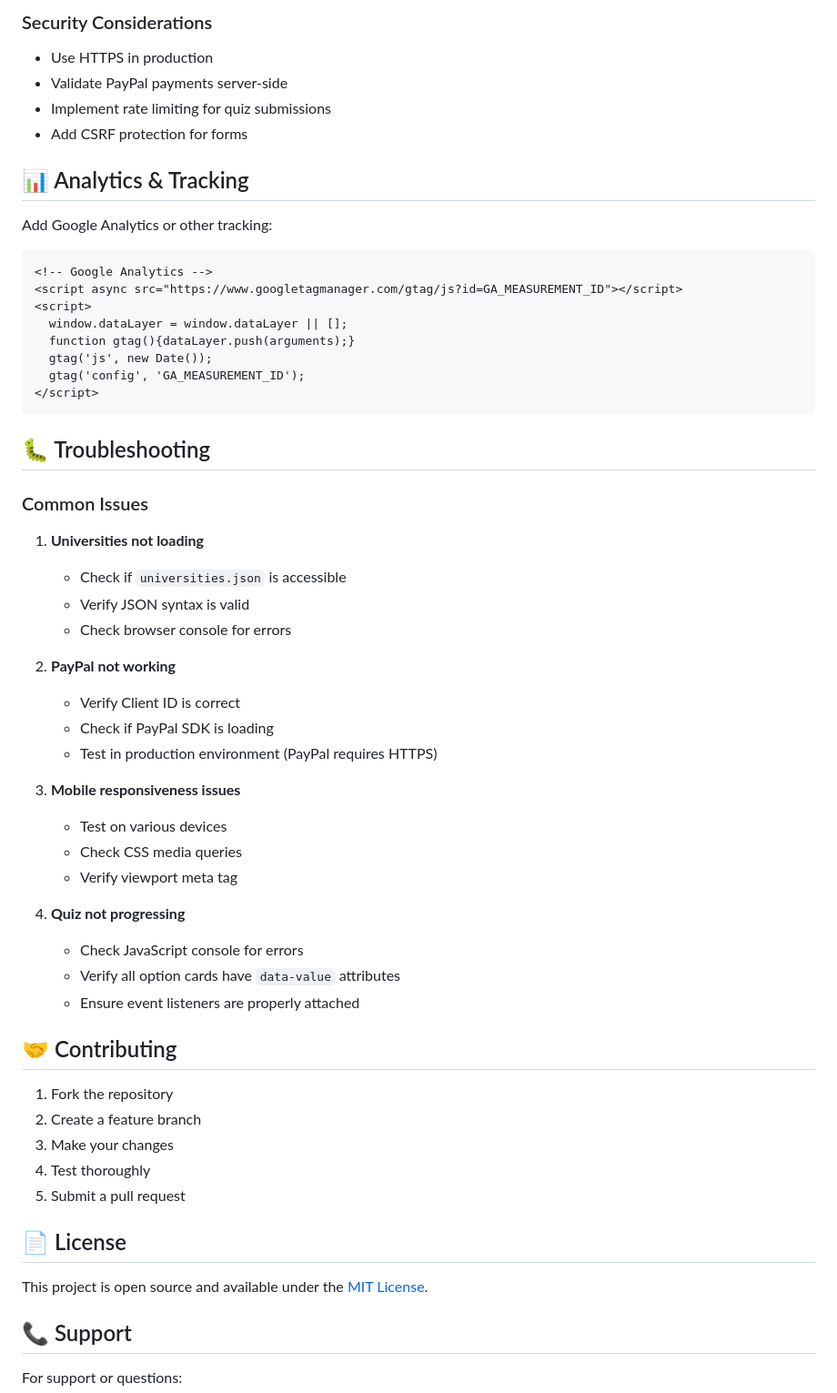
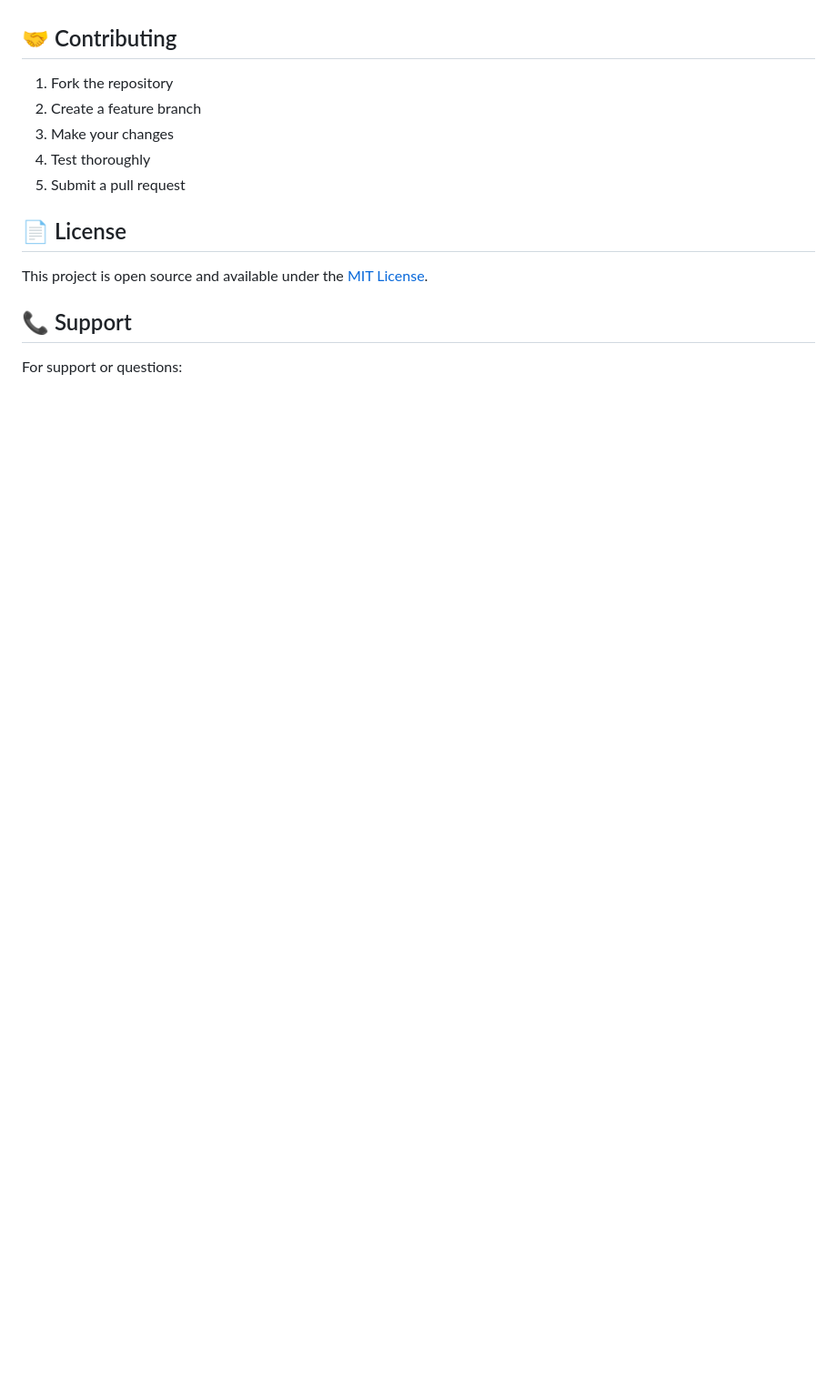
Before and after one commit to limingyu213124/project0131, a Markdown page: README.md, the part around the change printed below. Shown: that part at 91% size. Drawn GitHub-style; blank space fills up the shorter version.

````diff
--- a/README.md
+++ b/README.md
@@ -172,48 +50,3 @@ For production, consider using environment variables for:
-### Security Considerations
-- Use HTTPS in production
-- Validate PayPal payments server-side
-- Implement rate limiting for quiz submissions
-- Add CSRF protection for forms
-
-## 📊 Analytics & Tracking
-
-Add Google Analytics or other tracking:
-
-```html
-<!-- Google Analytics -->
-<script async src="https://www.googletagmanager.com/gtag/js?id=GA_MEASUREMENT_ID"></script>
-<script>
-  window.dataLayer = window.dataLayer || [];
-  function gtag(){dataLayer.push(arguments);}
-  gtag('js', new Date());
-  gtag('config', 'GA_MEASUREMENT_ID');
-</script>
-```
-
-## 🐛 Troubleshooting
-
-### Common Issues
-
-1. **Universities not loading**
-   - Check if `universities.json` is accessible
-   - Verify JSON syntax is valid
-   - Check browser console for errors
-
-2. **PayPal not working**
-   - Verify Client ID is correct
-   - Check if PayPal SDK is loading
-   - Test in production environment (PayPal requires HTTPS)
-
-3. **Mobile responsiveness issues**
-   - Test on various devices
-   - Check CSS media queries
-   - Verify viewport meta tag
-
-4. **Quiz not progressing**
-   - Check JavaScript console for errors
-   - Verify all option cards have `data-value` attributes
-   - Ensure event listeners are properly attached
-
 ## 🤝 Contributing
 
 1. Fork the repository
````
Also changed, not shown: other parts of README.md (+0 -122 lines).
